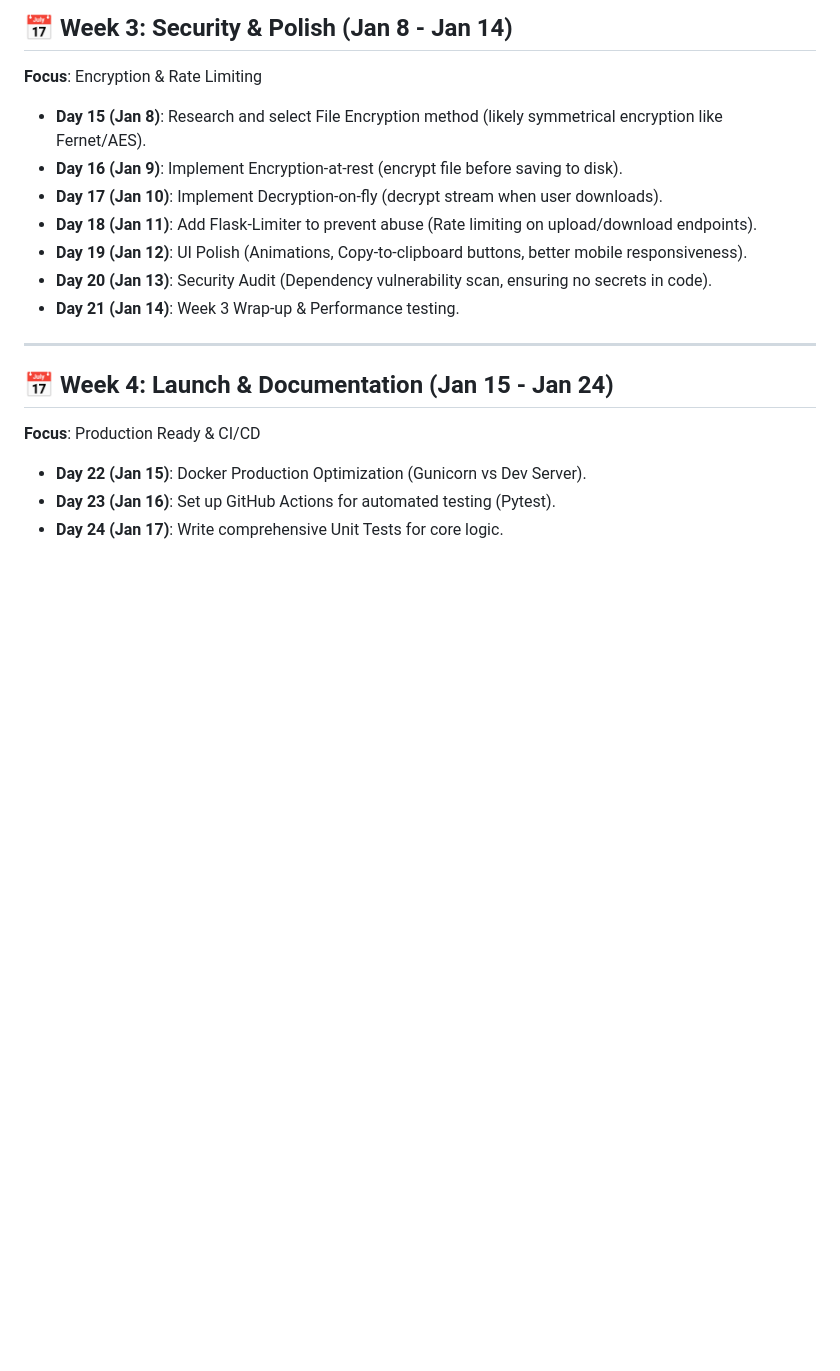
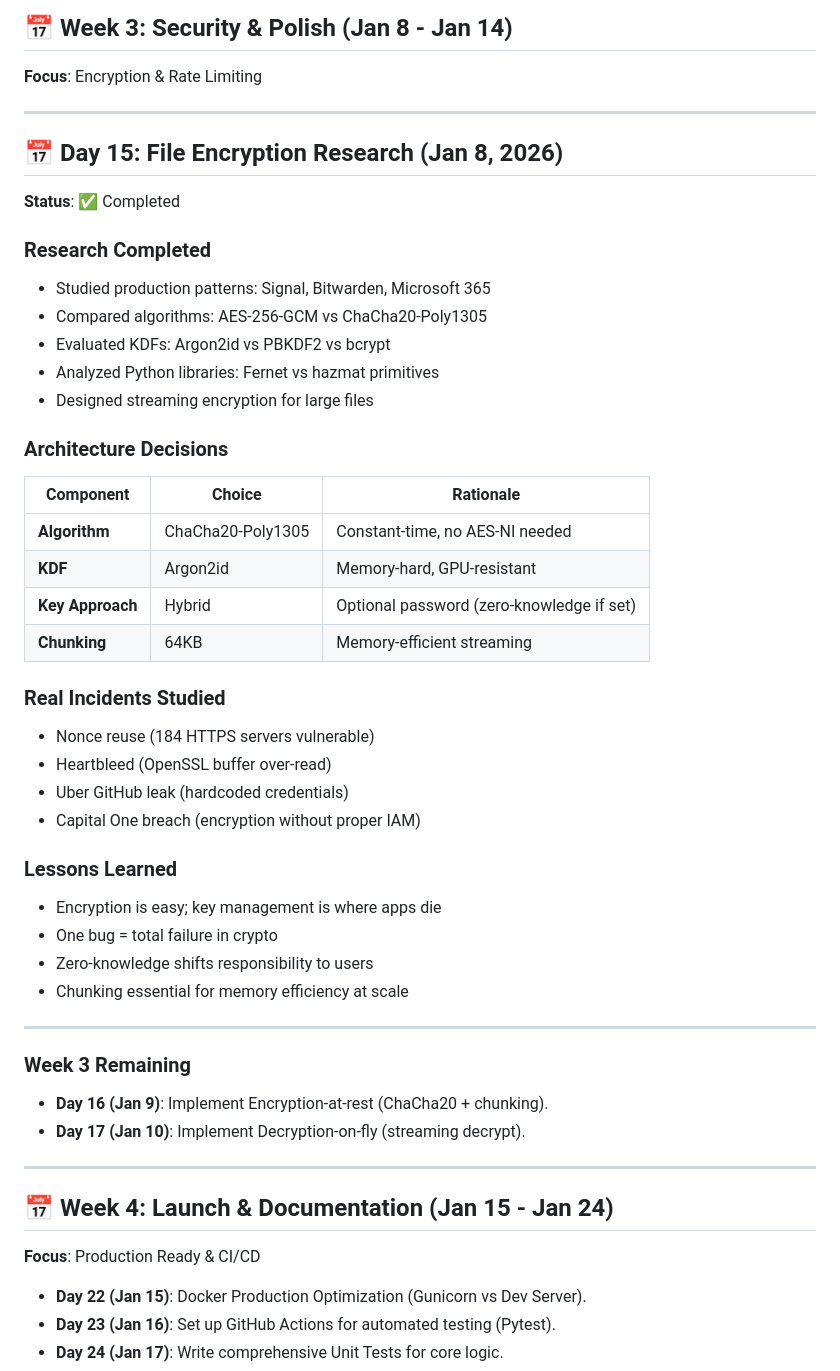
Before and after one commit to Aayushbankar/onetimeshare, a Markdown page: README.md, the part around the change. GitHub-like rendering; blank space fills up the shorter version.

```diff
--- a/README.md
+++ b/README.md
@@ -397,13 +397,44 @@ MODIFIED:
 ## 📅 Week 3: Security & Polish (Jan 8 - Jan 14)
 **Focus**: Encryption & Rate Limiting
 
-- **Day 15 (Jan 8)**: Research and select File Encryption method (likely symmetrical encryption like Fernet/AES).
-- **Day 16 (Jan 9)**: Implement Encryption-at-rest (encrypt file before saving to disk).
-- **Day 17 (Jan 10)**: Implement Decryption-on-fly (decrypt stream when user downloads).
-- **Day 18 (Jan 11)**: Add Flask-Limiter to prevent abuse (Rate limiting on upload/download endpoints).
-- **Day 19 (Jan 12)**: UI Polish (Animations, Copy-to-clipboard buttons, better mobile responsiveness).
-- **Day 20 (Jan 13)**: Security Audit (Dependency vulnerability scan, ensuring no secrets in code).
-- **Day 21 (Jan 14)**: Week 3 Wrap-up & Performance testing.
+---
+
+## 📅 Day 15: File Encryption Research (Jan 8, 2026)
+**Status**: ✅ Completed
+
+### Research Completed
+- Studied production patterns: Signal, Bitwarden, Microsoft 365
+- Compared algorithms: AES-256-GCM vs ChaCha20-Poly1305
+- Evaluated KDFs: Argon2id vs PBKDF2 vs bcrypt
+- Analyzed Python libraries: Fernet vs hazmat primitives
+- Designed streaming encryption for large files
+
+### Architecture Decisions
+
+| Component        | Choice            | Rationale                                 |
+| ---------------- | ----------------- | ----------------------------------------- |
+| **Algorithm**    | ChaCha20-Poly1305 | Constant-time, no AES-NI needed           |
+| **KDF**          | Argon2id          | Memory-hard, GPU-resistant                |
+| **Key Approach** | Hybrid            | Optional password (zero-knowledge if set) |
+| **Chunking**     | 64KB              | Memory-efficient streaming                |
+
+### Real Incidents Studied
+- Nonce reuse (184 HTTPS servers vulnerable)
+- Heartbleed (OpenSSL buffer over-read)
+- Uber GitHub leak (hardcoded credentials)
+- Capital One breach (encryption without proper IAM)
+
+### Lessons Learned
+- Encryption is easy; key management is where apps die
+- One bug = total failure in crypto
+- Zero-knowledge shifts responsibility to users
+- Chunking essential for memory efficiency at scale
+
+---
+
+### Week 3 Remaining
+- **Day 16 (Jan 9)**: Implement Encryption-at-rest (ChaCha20 + chunking).
+- **Day 17 (Jan 10)**: Implement Decryption-on-fly (streaming decrypt).
 
 ---
 
```
Also changed, not shown: docs/Day_15_Detailed_Summary.md (added, +209 -0 lines).
